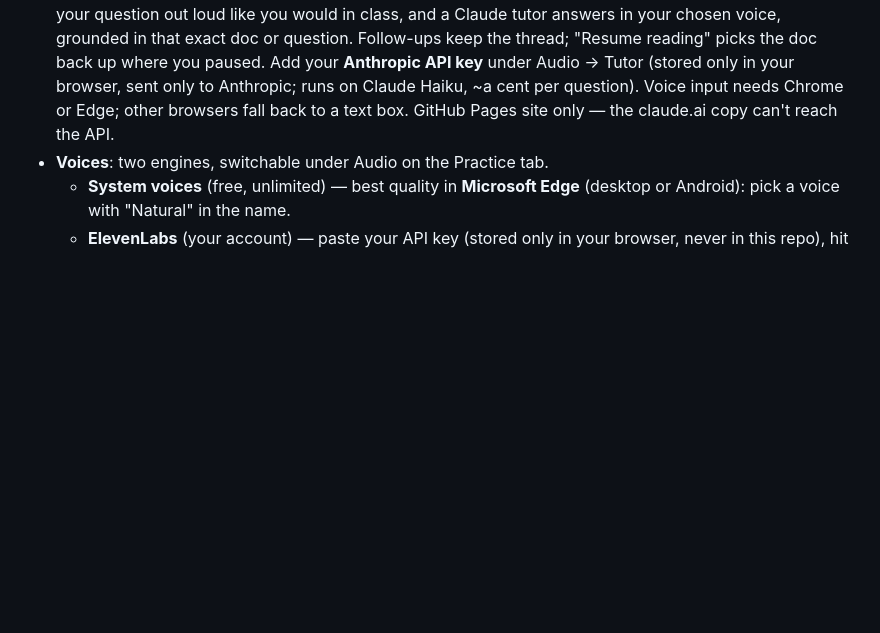
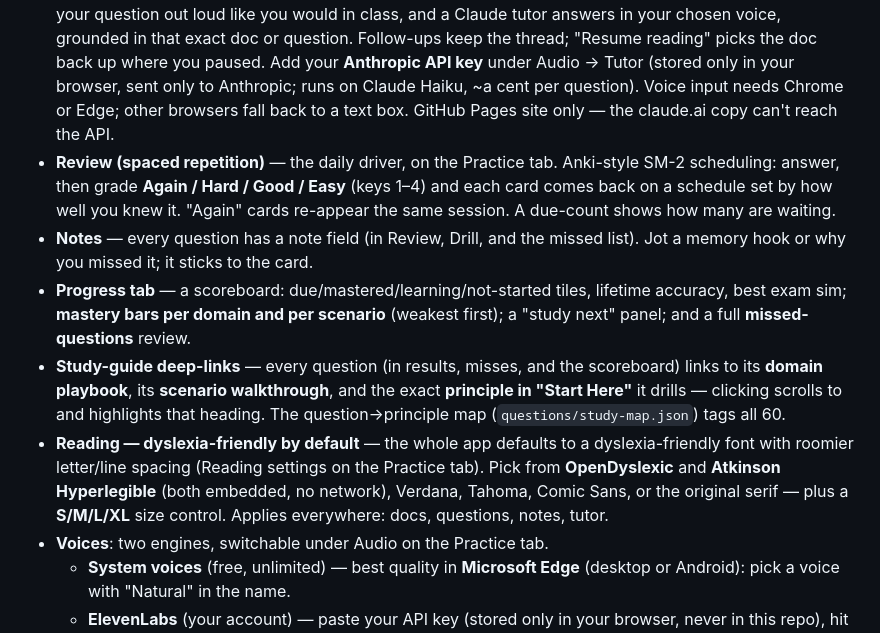
Before and after one commit to Chilcode/claude-cert-prep, a Markdown page: README.md, the part around the change. Rendered like a GitHub page; blank space fills up the shorter version.

Commit message:
README: document spaced repetition, notes, progress, deep-links, fonts
Co-Authored-By: Claude Fable 5 <noreply@anthropic.com>

```diff
--- a/README.md
+++ b/README.md
@@ -23,6 +23,11 @@ Everything in one navigable app — works on your phone:
 - **Study tab** — all 14 docs rendered in the browser with **read-aloud**: open a doc, hit "Listen to this doc" and it reads while highlighting and scrolling each paragraph so you can follow along. Double-click any paragraph to start listening from there. `R` restarts.
 - **Practice tab** — **Drill** (filter by scenario/domain, instant feedback with the decision rule behind every answer, "missed only" replay) and **Exam simulation** (4 random scenarios × 10 questions, 80-minute clock, answer-to-advance like the real platform, per-domain scorecard). Every question, its options, and its explanation can be read aloud — turn on "Read questions aloud automatically" in Audio settings, or press `R` on any question. Answer positions shuffle every run; stats persist in the browser.
 - **Ask the tutor (voice)** — every study doc and every answered question has a **🎤 Ask** button. Tap it, ask your question out loud like you would in class, and a Claude tutor answers in your chosen voice, grounded in that exact doc or question. Follow-ups keep the thread; "Resume reading" picks the doc back up where you paused. Add your **Anthropic API key** under Audio → Tutor (stored only in your browser, sent only to Anthropic; runs on Claude Haiku, ~a cent per question). Voice input needs Chrome or Edge; other browsers fall back to a text box. GitHub Pages site only — the claude.ai copy can't reach the API.
+- **Review (spaced repetition)** — the daily driver, on the Practice tab. Anki-style SM-2 scheduling: answer, then grade **Again / Hard / Good / Easy** (keys 1–4) and each card comes back on a schedule set by how well you knew it. "Again" cards re-appear the same session. A due-count shows how many are waiting.
+- **Notes** — every question has a note field (in Review, Drill, and the missed list). Jot a memory hook or why you missed it; it sticks to the card.
+- **Progress tab** — a scoreboard: due/mastered/learning/not-started tiles, lifetime accuracy, best exam sim; **mastery bars per domain and per scenario** (weakest first); a "study next" panel; and a full **missed-questions** review.
+- **Study-guide deep-links** — every question (in results, misses, and the scoreboard) links to its **domain playbook**, its **scenario walkthrough**, and the exact **principle in "Start Here"** it drills — clicking scrolls to and highlights that heading. The question→principle map (`questions/study-map.json`) tags all 60.
+- **Reading — dyslexia-friendly by default** — the whole app defaults to a dyslexia-friendly font with roomier letter/line spacing (Reading settings on the Practice tab). Pick from **OpenDyslexic** and **Atkinson Hyperlegible** (both embedded, no network), Verdana, Tahoma, Comic Sans, or the original serif — plus a **S/M/L/XL** size control. Applies everywhere: docs, questions, notes, tutor.
 - **Voices**: two engines, switchable under Audio on the Practice tab.
   - **System voices** (free, unlimited) — best quality in **Microsoft Edge** (desktop or Android): pick a voice with "Natural" in the name.
   - **ElevenLabs** (your account) — paste your API key (stored only in your browser, never in this repo), hit "Load my voices," and the whole hub reads in your ElevenLabs voices. Audio is cached locally so re-listens are free; first listens cost credits (~500–700/question on Flash, 10–25K per full doc — use system voices for long docs). Works on the GitHub Pages site only; the claude.ai artifact copy blocks external APIs. Tip: create a TTS-restricted key in the ElevenLabs dashboard.
```
